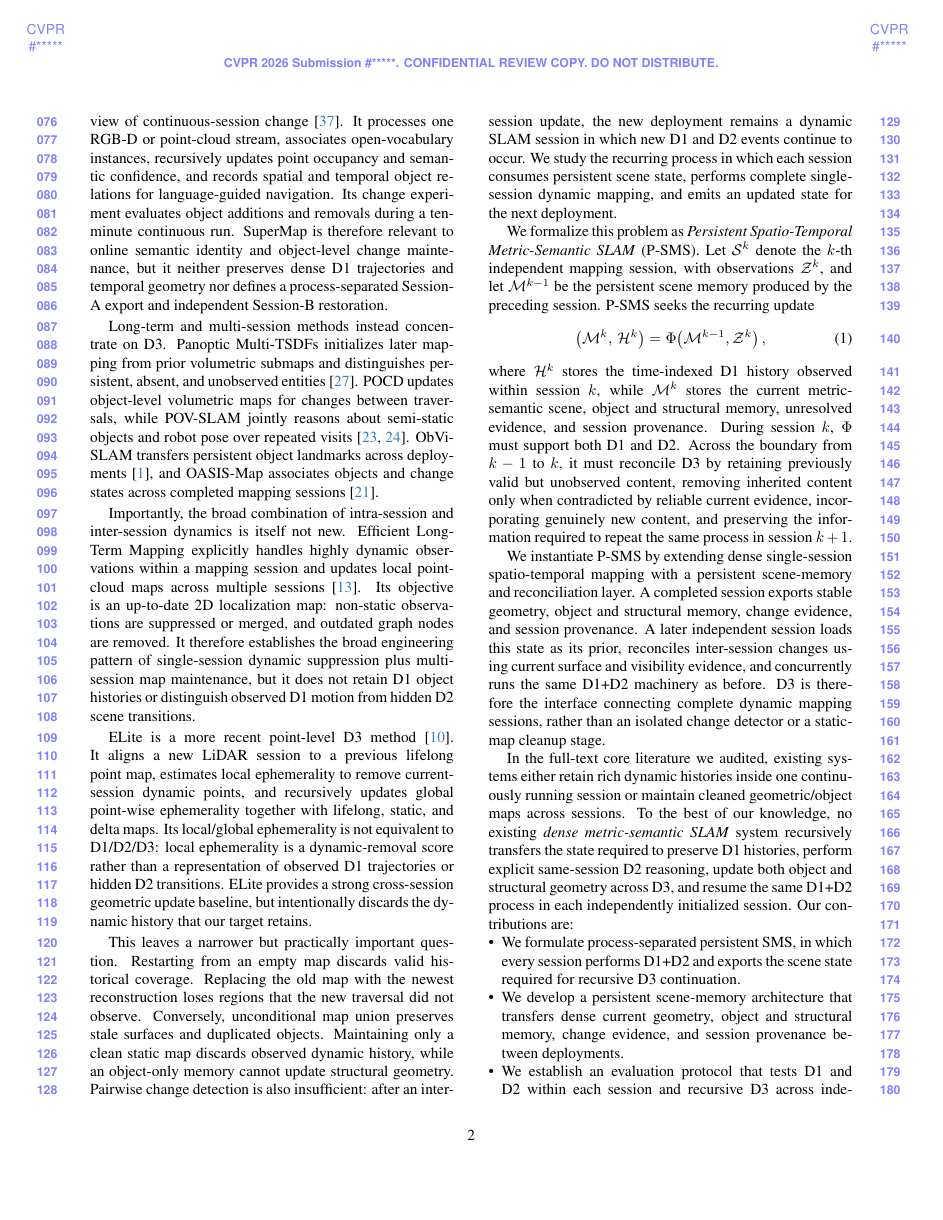
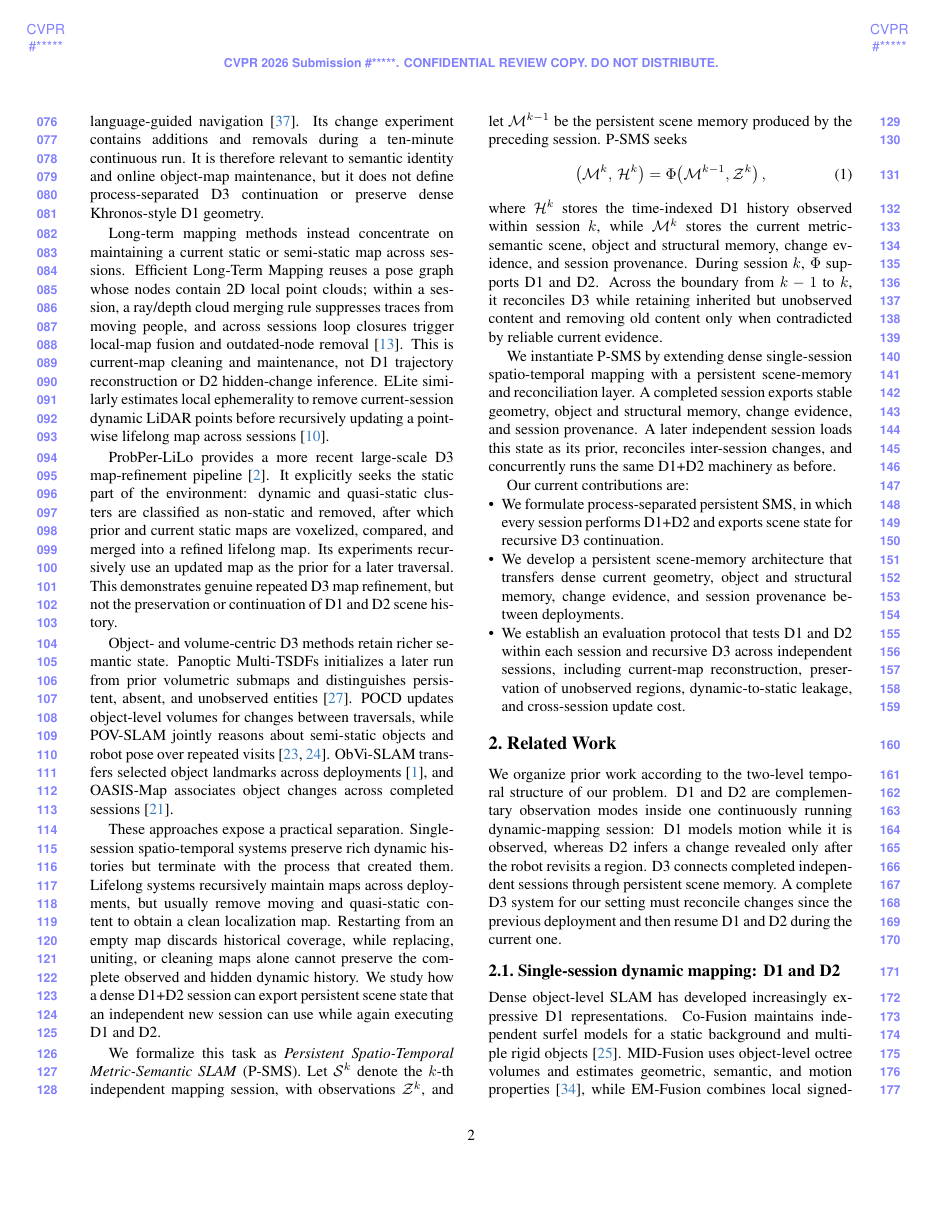
Before and after one commit to giltchcity/myncv---rpsl---daicma, a LaTeX paper (manuscript/main.tex, which reads manuscript/sec/1_intro.tex): page 2 of 6. Compiled offline with pdfLaTeX.

Commit message:
Correct lifelong mapping interpretation and restore novelty hold

```diff
--- a/manuscript/sec/1_intro.tex
+++ b/manuscript/sec/1_intro.tex
@@ -59,10 +54 @@ trajectories~\cite{yugay2026game}.
 
-SuperMap provides a complementary object-centric view of continuous-session
-change~\cite{zhao2026supermap}. It processes one RGB-D or point-cloud stream,
-associates open-vocabulary instances, recursively updates point occupancy and
-semantic confidence, and records spatial and temporal object relations for
-language-guided navigation. Its change experiment evaluates object additions and
-removals during a ten-minute continuous run. SuperMap is therefore relevant to
-online semantic identity and object-level change maintenance, but it neither
-preserves dense D1 trajectories and temporal geometry nor defines a
-process-separated Session-A export and independent Session-B restoration.
@@ -69,50 +58,51 @@ process-separated Session-A export and independent Session-B restoration.
+temporal object relations for language-guided navigation~\cite{zhao2026supermap}.
+Its change experiment contains additions and removals during a ten-minute
+continuous run. It is therefore relevant to semantic identity and online
+object-map maintenance, but it does not define process-separated D3 continuation
+or preserve dense Khronos-style D1 geometry.
 
-Long-term and multi-session methods instead concentrate on D3. Panoptic
-Multi-TSDFs initializes later mapping from prior volumetric submaps and
+Long-term mapping methods instead concentrate on maintaining a current static or
+semi-static map across sessions. Efficient Long-Term Mapping reuses a pose graph
+whose nodes contain 2D local point clouds; within a session, a ray/depth cloud
+merging rule suppresses traces from moving people, and across sessions loop
+closures trigger local-map fusion and outdated-node removal~\cite{lazaro2018efficient}.
+This is current-map cleaning and maintenance, not D1 trajectory reconstruction or
+D2 hidden-change inference. ELite similarly estimates local ephemerality to
+remove current-session dynamic LiDAR points before recursively updating a
+point-wise lifelong map across sessions~\cite{gil2025elite}.
+
+ProbPer-LiLo provides a more recent large-scale D3 map-refinement
+pipeline~\cite{ali2026probperlilo}. It explicitly seeks the static part of the
+environment: dynamic and quasi-static clusters are classified as non-static and
+removed, after which prior and current static maps are voxelized, compared, and
+merged into a refined lifelong map. Its experiments recursively use an updated
+map as the prior for a later traversal. This demonstrates genuine repeated D3
+map refinement, but not the preservation or continuation of D1 and D2 scene
+history.
+
+Object- and volume-centric D3 methods retain richer semantic state. Panoptic
+Multi-TSDFs initializes a later run from prior volumetric submaps and
 distinguishes persistent, absent, and unobserved entities~\cite{schmid2022panoptic}.
-POCD updates object-level volumetric maps for changes between traversals, while
-POV-SLAM jointly reasons about semi-static objects and robot pose over repeated
-visits~\cite{qian2022pocd,qian2023povslam}. ObVi-SLAM transfers persistent object
+POCD updates object-level volumes for changes between traversals, while POV-SLAM
+jointly reasons about semi-static objects and robot pose over repeated
+visits~\cite{qian2022pocd,qian2023povslam}. ObVi-SLAM transfers selected object
 landmarks across deployments~\cite{adkins2024obvislam}, and OASIS-Map associates
-objects and change states across completed mapping sessions~\cite{oh2026oasismap}.
+object changes across completed sessions~\cite{oh2026oasismap}.
 % STATUS NOTE: OASIS-Map is an under-review preprint as of 2026-08-07.
 
-Importantly, the broad combination of intra-session and inter-session dynamics
-is itself not new. Efficient Long-Term Mapping explicitly handles highly dynamic
-observations within a mapping session and updates local point-cloud maps across
-multiple sessions~\cite{lazaro2018efficient}. Its objective is an up-to-date 2D
-localization map: non-static observations are suppressed or merged, and outdated
-graph nodes are removed. It therefore establishes the broad engineering pattern
-of single-session dynamic suppression plus multi-session map maintenance, but it
-does not retain D1 object histories or distinguish observed D1 motion from hidden
-D2 scene transitions.
+These approaches expose a practical separation. Single-session spatio-temporal
+systems preserve rich dynamic histories but terminate with the process that
+created them. Lifelong systems recursively maintain maps across deployments, but
+usually remove moving and quasi-static content to obtain a clean localization
+map. Restarting from an empty map discards historical coverage, while replacing,
+uniting, or cleaning maps alone cannot preserve the complete observed and hidden
+dynamic history. We study how a dense D1+D2 session can export persistent scene
+state that an independent new session can use while again executing D1 and D2.
 
-ELite is a more recent point-level D3 method~\cite{gil2025elite}. It aligns a new
-LiDAR session to a previous lifelong point map, estimates local ephemerality to
-remove current-session dynamic points, and recursively updates global
-point-wise ephemerality together with lifelong, static, and delta maps. Its
-local/global ephemerality is not equivalent to D1/D2/D3: local ephemerality is a
-dynamic-removal score rather than a representation of observed D1 trajectories
-or hidden D2 transitions. ELite provides a strong cross-session geometric update
-baseline, but intentionally discards the dynamic history that our target retains.
-
-This leaves a narrower but practically important question. Restarting from an
-empty map discards valid historical coverage. Replacing the old map with the
-newest reconstruction loses regions that the new traversal did not observe.
-Conversely, unconditional map union preserves stale surfaces and duplicated
-objects. Maintaining only a clean static map discards observed dynamic history,
-while an object-only memory cannot update structural geometry. Pairwise change
-detection is also insufficient: after an inter-session update, the new
-deployment remains a dynamic SLAM session in which new D1 and D2 events continue
-to occur. We study the recurring process in which each session consumes
-persistent scene state, performs complete single-session dynamic mapping, and
-emits an updated state for the next deployment.
-
-We formalize this problem as \emph{Persistent Spatio-Temporal Metric-Semantic
-SLAM} (P-SMS). Let $\mathcal{S}^{k}$ denote the $k$-th independent mapping
-session, with observations $\mathcal{Z}^{k}$, and let $\mathcal{M}^{k-1}$ be the
-persistent scene memory produced by the preceding session. P-SMS seeks the
-recurring update
+We formalize this task as \emph{Persistent Spatio-Temporal Metric-Semantic SLAM}
+(P-SMS). Let $\mathcal{S}^{k}$ denote the $k$-th independent mapping session,
+with observations $\mathcal{Z}^{k}$, and let $\mathcal{M}^{k-1}$ be the
+persistent scene memory produced by the preceding session. P-SMS seeks
 \begin{equation}
     \left(\mathcal{M}^{k},\,\mathcal{H}^{k}\right)
     =
@@ -121,33 +111,26 @@ recurring update
 \end{equation}
 where $\mathcal{H}^{k}$ stores the time-indexed D1 history observed within
 session $k$, while $\mathcal{M}^{k}$ stores the current metric-semantic scene,
-object and structural memory, unresolved evidence, and session provenance.
-During session $k$, $\Phi$ must support both D1 and D2. Across the boundary from
-$k-1$ to $k$, it must reconcile D3 by retaining previously valid but unobserved
-content, removing inherited content only when contradicted by reliable current
-evidence, incorporating genuinely new content, and preserving the information
-required to repeat the same process in session $k+1$.
+object and structural memory, change evidence, and session provenance. During
+session $k$, $\Phi$ supports D1 and D2. Across the boundary from $k-1$ to $k$,
+it reconciles D3 while retaining inherited but unobserved content and removing
+old content only when contradicted by reliable current evidence.
 
 We instantiate P-SMS by extending dense single-session spatio-temporal mapping
 with a persistent scene-memory and reconciliation layer. A completed session
 exports stable geometry, object and structural memory, change evidence, and
 session provenance. A later independent session loads this state as its prior,
-reconciles inter-session changes using current surface and visibility evidence,
-and concurrently runs the same D1+D2 machinery as before. D3 is therefore the
-interface connecting complete dynamic mapping sessions, rather than an isolated
-change detector or a static-map cleanup stage.
+reconciles inter-session changes, and concurrently runs the same D1+D2 machinery
+as before.
 
-In the full-text core literature we audited, existing systems either retain rich
-dynamic histories inside one continuously running session or maintain cleaned
-geometric/object maps across sessions. To the best of our knowledge, no existing
-\emph{dense metric-semantic SLAM} system recursively transfers the state required
-to preserve D1 histories, perform explicit same-session D2 reasoning, update both
-object and structural geometry across D3, and resume the same D1+D2 process in
-each independently initialized session. Our contributions are:
+% NOVELTY WORDING HOLD:
+% Do not insert a universal-negative or first-work claim until every directly
+% relevant paper listed in the authoritative PDF audit has been individually
+% verified from its original full text.
+Our current contributions are:
 \begin{itemize}
     \item We formulate process-separated persistent SMS, in which every session
-    performs D1+D2 and exports the scene state required for recursive D3
-    continuation.
+    performs D1+D2 and exports scene state for recursive D3 continuation.
 
     \item We develop a persistent scene-memory architecture that transfers dense
     current geometry, object and structural memory, change evidence, and session
@@ -155,8 +138,6 @@ each independently initialized session. Our contributions are:
 
     \item We establish an evaluation protocol that tests D1 and D2 within each
     session and recursive D3 across independent sessions, including current-map
-    reconstruction, change-state estimation, preservation of unobserved regions,
-    dynamic-to-static leakage, and cross-session update cost.
-    % TODO: Replace these contribution statements with the finalized inference
-    % model, dataset names, and quantitative headline after the method is frozen.
+    reconstruction, preservation of unobserved regions, dynamic-to-static
+    leakage, and cross-session update cost.
 \end{itemize}
```
Also changed, not shown: manuscript/sec/1_intro.tex (52 more changed lines).
